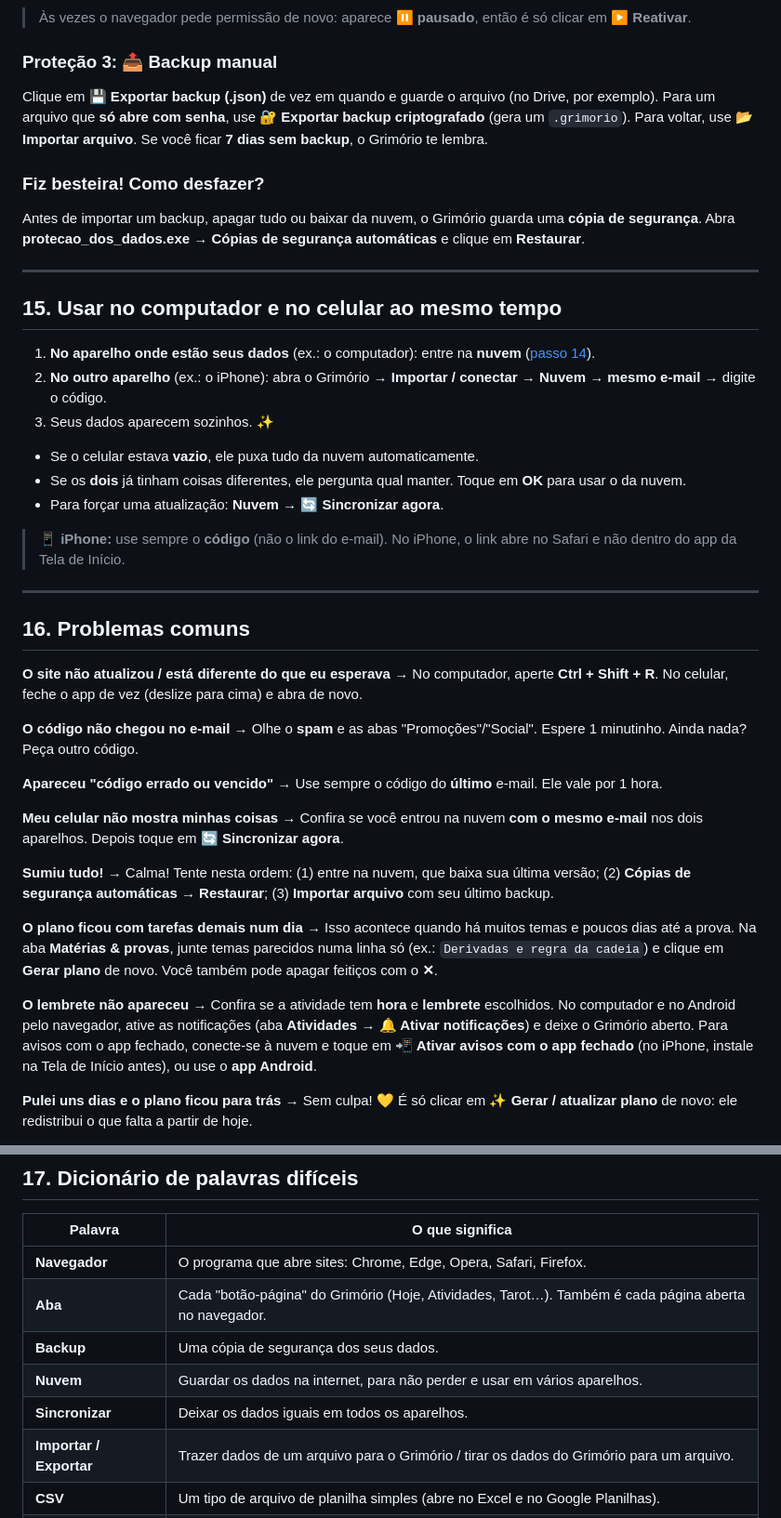
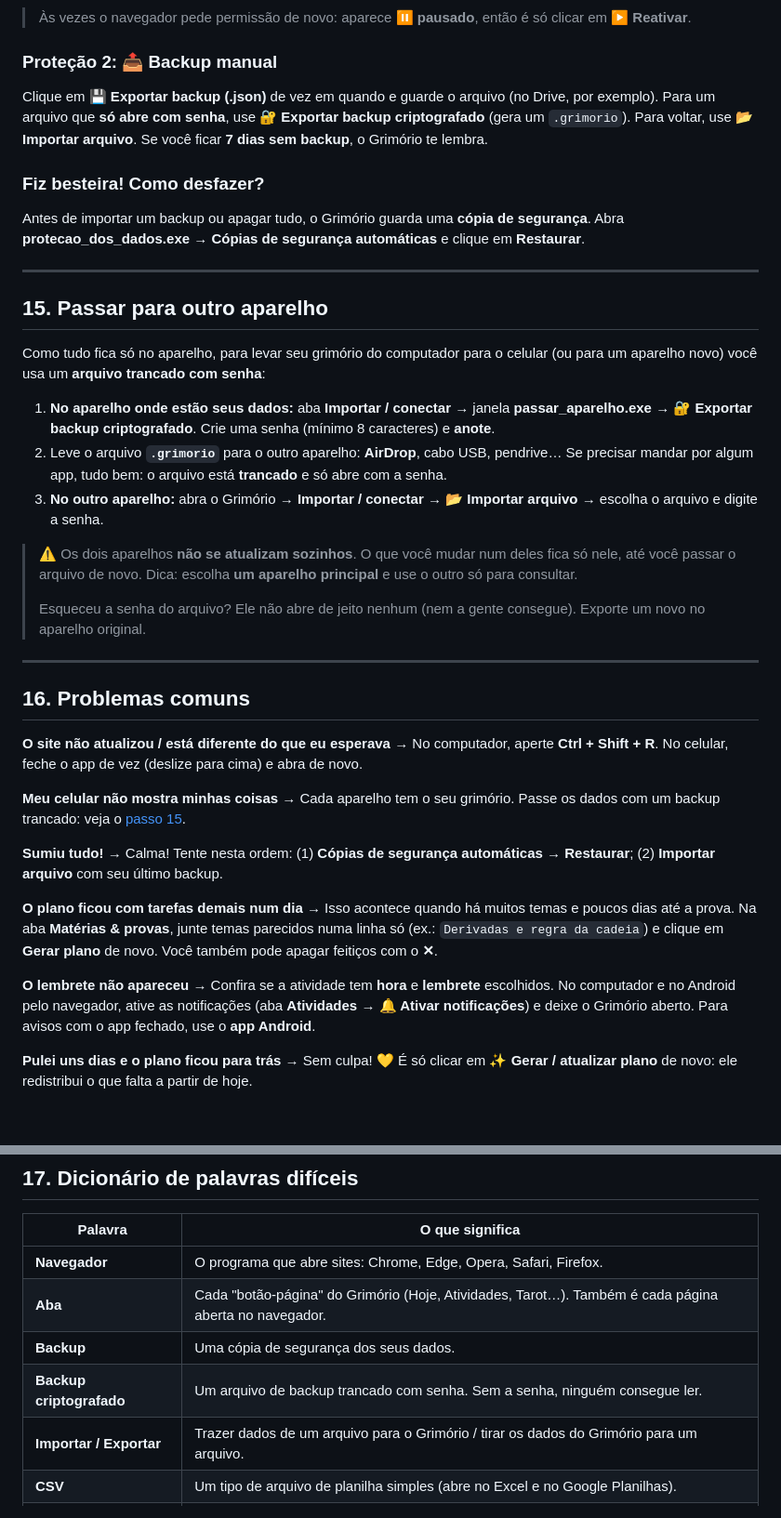
Before and after one commit to sabrinadandrade/Grimorio, a Markdown page: docs/TUTORIAL.md, 2 parts joined by grey strips. Shown at 93% size. Drawn GitHub-style; blank space fills up the shorter version.

```diff
--- a/docs/TUTORIAL.md
+++ b/docs/TUTORIAL.md
@@ -414,25 +390,25 @@ Na janela **protecao_dos_dados.exe**, clique em **💾 Ativar backup automático
 
 > Às vezes o navegador pede permissão de novo: aparece **⏸️ pausado**, então é só clicar em **▶️ Reativar**.
 
-### Proteção 3: 📤 Backup manual
+### Proteção 2: 📤 Backup manual
 Clique em **💾 Exportar backup (.json)** de vez em quando e guarde o arquivo (no Drive, por exemplo). Para um arquivo que **só abre com senha**, use **🔐 Exportar backup criptografado** (gera um `.grimorio`). Para voltar, use **📂 Importar arquivo**. Se você ficar **7 dias sem backup**, o Grimório te lembra.
 
 ### Fiz besteira! Como desfazer?
-Antes de importar um backup, apagar tudo ou baixar da nuvem, o Grimório guarda uma **cópia de segurança**. Abra **protecao_dos_dados.exe → Cópias de segurança automáticas** e clique em **Restaurar**.
+Antes de importar um backup ou apagar tudo, o Grimório guarda uma **cópia de segurança**. Abra **protecao_dos_dados.exe → Cópias de segurança automáticas** e clique em **Restaurar**.
 
 ---
 
-## 15. Usar no computador e no celular ao mesmo tempo
+## 15. Passar para outro aparelho
 
-1. **No aparelho onde estão seus dados** (ex.: o computador): entre na **nuvem** ([passo 14](#14-seus-dados-backup-e-nuvem)).
-2. **No outro aparelho** (ex.: o iPhone): abra o Grimório → **Importar / conectar → Nuvem** → **mesmo e-mail** → digite o código.
-3. Seus dados aparecem sozinhos. ✨
+Como tudo fica só no aparelho, para levar seu grimório do computador para o celular (ou para um aparelho novo) você usa um **arquivo trancado com senha**:
 
-- Se o celular estava **vazio**, ele puxa tudo da nuvem automaticamente.
-- Se os **dois** já tinham coisas diferentes, ele pergunta qual manter. Toque em **OK** para usar o da nuvem.
-- Para forçar uma atualização: **Nuvem → 🔄 Sincronizar agora**.
+1. **No aparelho onde estão seus dados:** aba **Importar / conectar** → janela **passar_aparelho.exe** → **🔐 Exportar backup criptografado**. Crie uma senha (mínimo 8 caracteres) e **anote**.
+2. Leve o arquivo **`.grimorio`** para o outro aparelho: **AirDrop**, cabo USB, pendrive… Se precisar mandar por algum app, tudo bem: o arquivo está **trancado** e só abre com a senha.
+3. **No outro aparelho:** abra o Grimório → **Importar / conectar** → **📂 Importar arquivo** → escolha o arquivo e digite a senha.
 
-> 📱 **iPhone:** use sempre o **código** (não o link do e-mail). No iPhone, o link abre no Safari e não dentro do app da Tela de Início.
+> ⚠️ Os dois aparelhos **não se atualizam sozinhos**. O que você mudar num deles fica só nele, até você passar o arquivo de novo. Dica: escolha **um aparelho principal** e use o outro só para consultar.
+>
+> Esqueceu a senha do arquivo? Ele não abre de jeito nenhum (nem a gente consegue). Exporte um novo no aparelho original.
 
 ---
 
@@ -441,23 +417,17 @@ Antes de importar um backup, apagar tudo ou baixar da nuvem, o Grimório guarda
 **O site não atualizou / está diferente do que eu esperava**
 → No computador, aperte **Ctrl + Shift + R**. No celular, feche o app de vez (deslize para cima) e abra de novo.
 
-**O código não chegou no e-mail**
-→ Olhe o **spam** e as abas "Promoções"/"Social". Espere 1 minutinho. Ainda nada? Peça outro código.
-
-**Apareceu "código errado ou vencido"**
-→ Use sempre o código do **último** e-mail. Ele vale por 1 hora.
-
 **Meu celular não mostra minhas coisas**
-→ Confira se você entrou na nuvem **com o mesmo e-mail** nos dois aparelhos. Depois toque em **🔄 Sincronizar agora**.
+→ Cada aparelho tem o seu grimório. Passe os dados com um backup trancado: veja o [passo 15](#15-passar-para-outro-aparelho).
 
 **Sumiu tudo!**
-→ Calma! Tente nesta ordem: (1) entre na nuvem, que baixa sua última versão; (2) **Cópias de segurança automáticas → Restaurar**; (3) **Importar arquivo** com seu último backup.
+→ Calma! Tente nesta ordem: (1) **Cópias de segurança automáticas → Restaurar**; (2) **Importar arquivo** com seu último backup.
 
 **O plano ficou com tarefas demais num dia**
 → Isso acontece quando há muitos temas e poucos dias até a prova. Na aba **Matérias & provas**, junte temas parecidos numa linha só (ex.: `Derivadas e regra da cadeia`) e clique em **Gerar plano** de novo. Você também pode apagar feitiços com o **✕**.
 
 **O lembrete não apareceu**
-→ Confira se a atividade tem **hora** e **lembrete** escolhidos. No computador e no Android pelo navegador, ative as notificações (aba **Atividades → 🔔 Ativar notificações**) e deixe o Grimório aberto. Para avisos com o app fechado, conecte-se à nuvem e toque em **📲 Ativar avisos com o app fechado** (no iPhone, instale na Tela de Início antes), ou use o **app Android**.
+→ Confira se a atividade tem **hora** e **lembrete** escolhidos. No computador e no Android pelo navegador, ative as notificações (aba **Atividades → 🔔 Ativar notificações**) e deixe o Grimório aberto. Para avisos com o app fechado, use o **app Android**.
 
 **Pulei uns dias e o plano ficou para trás**
 → Sem culpa! 💛 É só clicar em **✨ Gerar / atualizar plano** de novo: ele redistribui o que falta a partir de hoje.
@@ -477,8 +447,7 @@ Antes de importar um backup, apagar tudo ou baixar da nuvem, o Grimório guarda
 | **Navegador** | O programa que abre sites: Chrome, Edge, Opera, Safari, Firefox. |
 | **Aba** | Cada "botão-página" do Grimório (Hoje, Atividades, Tarot…). Também é cada página aberta no navegador. |
 | **Backup** | Uma cópia de segurança dos seus dados. |
-| **Nuvem** | Guardar os dados na internet, para não perder e usar em vários aparelhos. |
-| **Sincronizar** | Deixar os dados iguais em todos os aparelhos. |
+| **Backup criptografado** | Um arquivo de backup trancado com senha. Sem a senha, ninguém consegue ler. |
 | **Importar / Exportar** | Trazer dados de um arquivo para o Grimório / tirar os dados do Grimório para um arquivo. |
 | **CSV** | Um tipo de arquivo de planilha simples (abre no Excel e no Google Planilhas). |
 | **.ics** | Um arquivo de calendário (Google Agenda, Outlook…). |
```
Also changed, not shown: other parts of docs/TUTORIAL.md (+10 -34 lines), README.md (+6 -7 lines), docs/SUPABASE.md (deleted, +0 -90 lines), docs/img/19-nuvem.png (deleted), docs/img/19-passar-aparelho.png (added), 14 other files.
